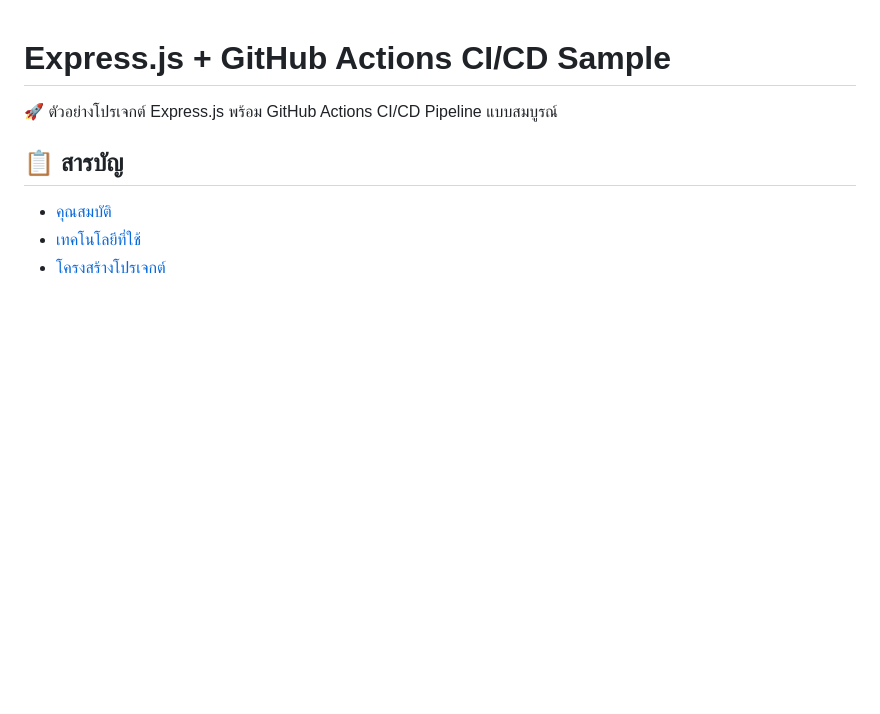
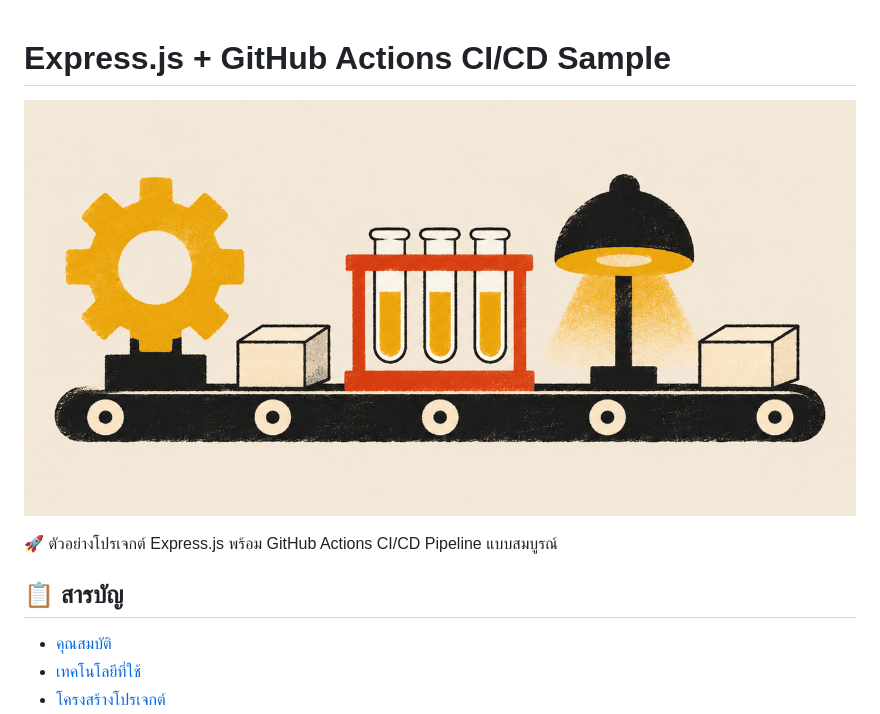
Before and after one commit to fluke-suphanut/sample-github-action-demo, a Markdown page: README.md, the part around the change. GitHub-like rendering; pictures changed too: docs/banner.png (added); blank space fills up the shorter version.

Commit message:
Add banner to README
Co-authored-by: OpenBot <335604065+openbotgit[bot]@users.noreply.github.com>

```diff
--- a/README.md
+++ b/README.md
@@ -1,4 +1,6 @@
 # Express.js + GitHub Actions CI/CD Sample
+
+![แบนเนอร์: สายพานลำเลียงกล่องผ่านเฟือง ชั้นหลอดทดลอง และโคมไฟตรวจ](docs/banner.png)
 
 🚀 ตัวอย่างโปรเจกต์ Express.js พร้อม GitHub Actions CI/CD Pipeline แบบสมบูรณ์
 
```
